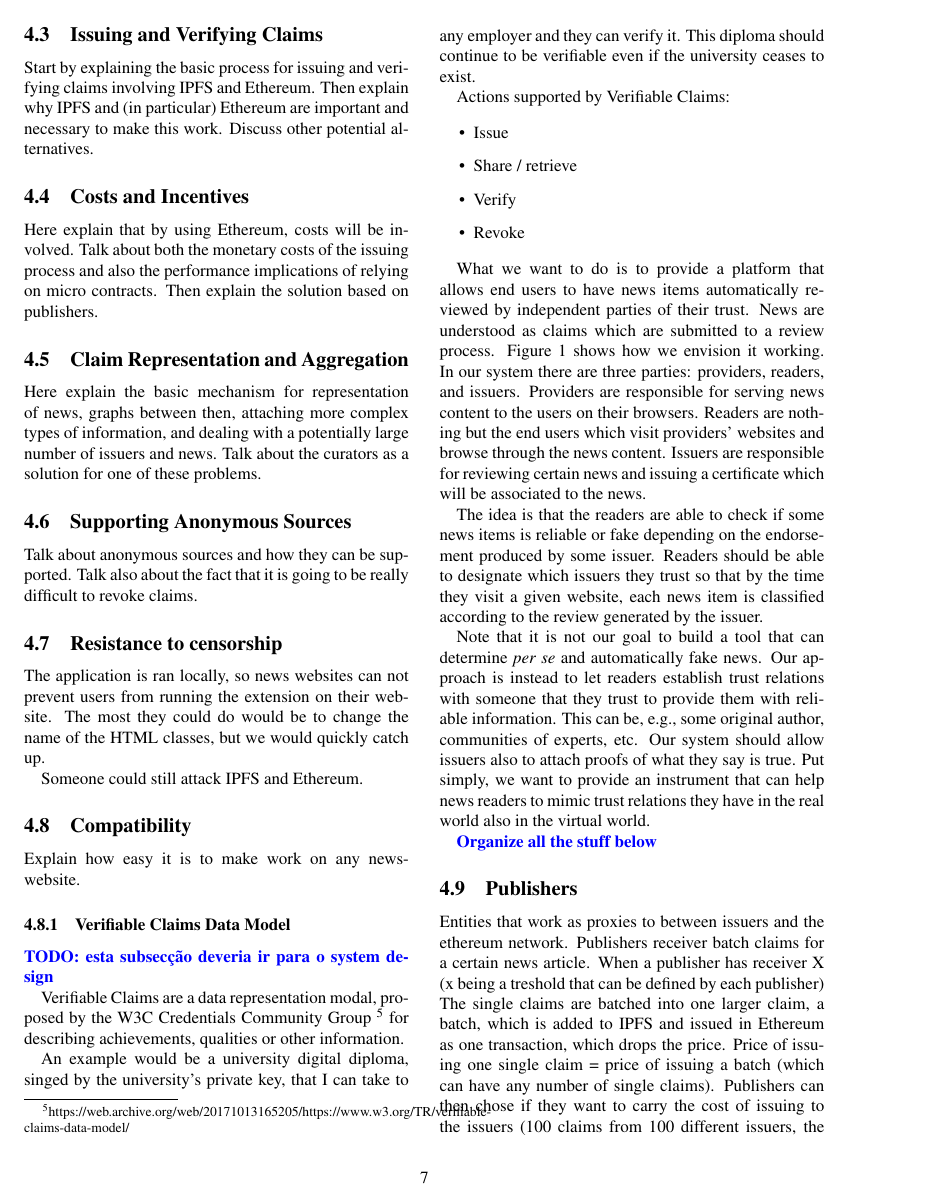
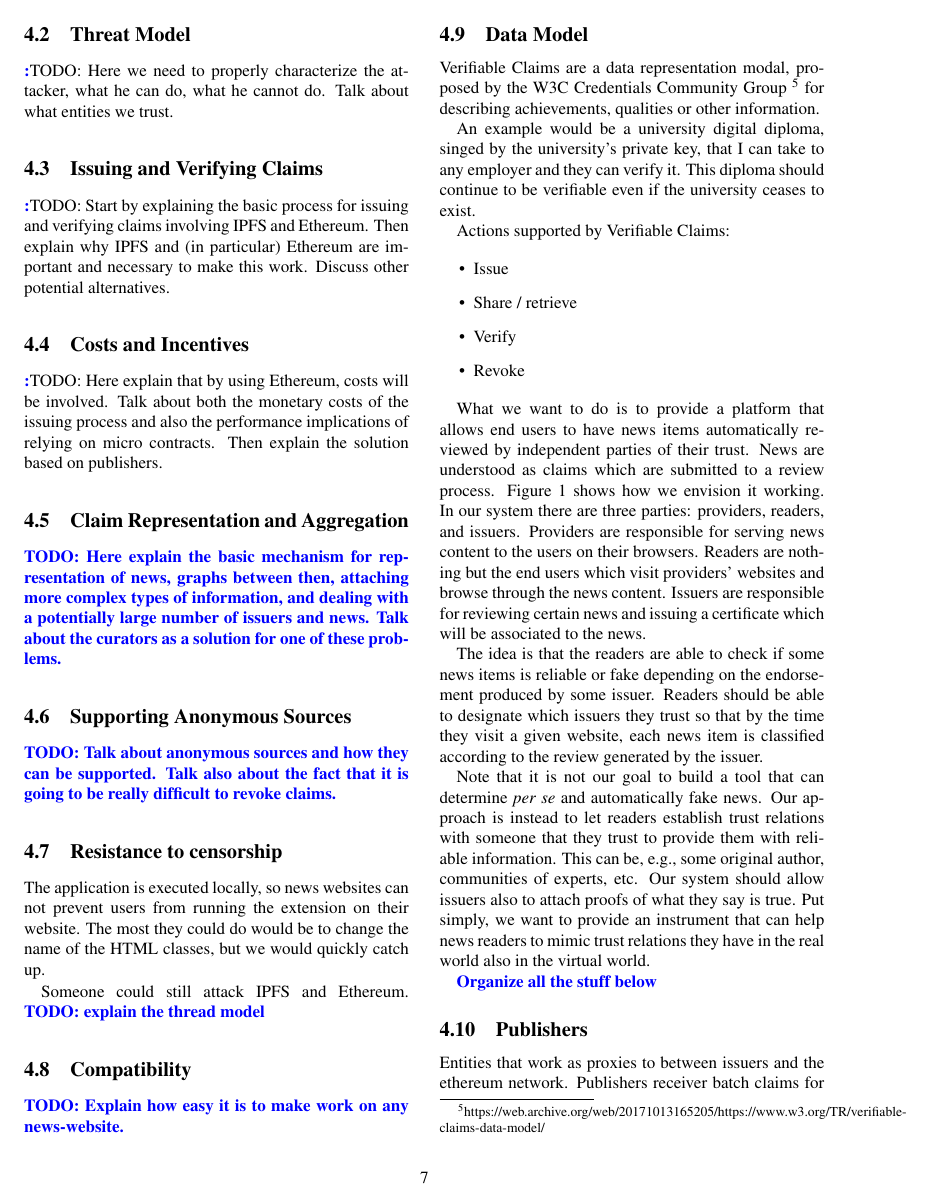
Before and after one commit to joaosantos15/dclaims-paper, a LaTeX document (main.tex, which reads sections/6-architecture.tex): page 7 of 12. Compiled offline with pdfLaTeX; a LaTeX package or settings file that is missing is left out.

Commit message:
section review: 6-architecture

```diff
--- a/sections/6-architecture.tex
+++ b/sections/6-architecture.tex
@@ -26,2 +39,3 @@ An Ethereum smart-contract is used to keep track of the claims, Runs on a blockc
 \subsection{Threat Model}
 
+\note:{TODO: Here we need to properly characterize the attacker, what he can do, what he cannot do. Talk about what entities we trust.}
@@ -30,34 +42,32 @@ Here we need to properly characterize the attacker, what he can do, what he cann
 
 \subsection{Issuing and Verifying Claims}
 
-Start by explaining the basic process for issuing and verifying claims involving IPFS and Ethereum. Then explain why IPFS and (in particular) Ethereum are important and necessary to make this work. Discuss other potential alternatives.
-
+\note:{TODO: Start by explaining the basic process for issuing and verifying claims involving IPFS and Ethereum. Then explain why IPFS and (in particular) Ethereum are important and necessary to make this work. Discuss other potential alternatives.}
 
 \subsection{Costs and Incentives}
 
-Here explain that by using Ethereum, costs will be involved. Talk about both the monetary costs of the issuing process and also the performance implications of relying on micro contracts. Then explain the solution based on publishers.
+\note:{TODO: Here explain that by using Ethereum, costs will be involved. Talk about both the monetary costs of the issuing process and also the performance implications of relying on micro contracts. Then explain the solution based on publishers.}
 
 
 \subsection{Claim Representation and Aggregation}
 
-Here explain the basic mechanism for representation of news, graphs between then, attaching more complex types of information, and dealing with a potentially large number of issuers and news. Talk about the curators as a solution for one of these problems.
-
+\note{TODO: Here explain the basic mechanism for representation of news, graphs between then, attaching more complex types of information, and dealing with a potentially large number of issuers and news. Talk about the curators as a solution for one of these problems.}
 
 \subsection{Supporting Anonymous Sources}
 
-Talk about anonymous sources and how they can be supported. Talk also about the fact that it is going to be really difficult to revoke claims.
+\note{TODO: Talk about anonymous sources and how they can be supported. Talk also about the fact that it is going to be really difficult to revoke claims.}
 
 \subsection{Resistance to censorship}
-The application is ran locally, so news websites can not prevent users from running the extension on their website. The most they could do would be to change the name of the HTML classes, but we would quickly catch up.
 
-Someone could still attack IPFS and Ethereum.
+The application is executed locally, so news websites can not prevent users from running the extension on their website. The most they could do would be to change the name of the HTML classes, but we would quickly catch up.
+
+Someone could still attack IPFS and Ethereum. \note{TODO: explain the thread model}
 
 \subsection{Compatibility}
-Explain how easy it is to make work on any news-website.
 
-\subsubsection{Verifiable Claims Data Model}
+\note{TODO: Explain how easy it is to make work on any news-website.}
 
-\note{TODO: esta subsecção deveria ir para o system design}
+\subsection{Data Model}
 
 Verifiable Claims are a data representation modal, proposed by the W3C Credentials Community Group \footnote{https://web.archive.org/web/20171013165205/https://www.w3.org/TR/verifiable-claims-data-model/} for describing achievements, qualities or other information.
 
```
Also changed, not shown: sections/6-architecture.tex (45 more changed lines).
